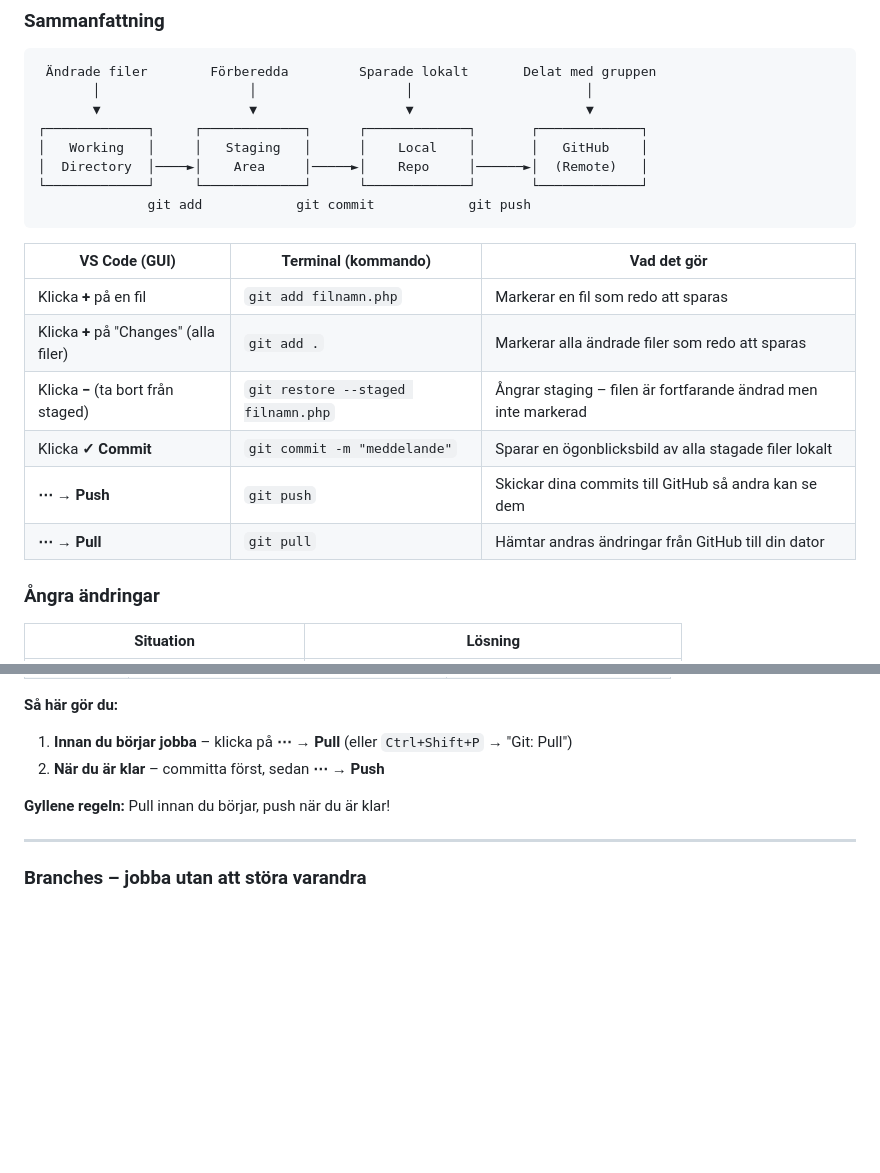
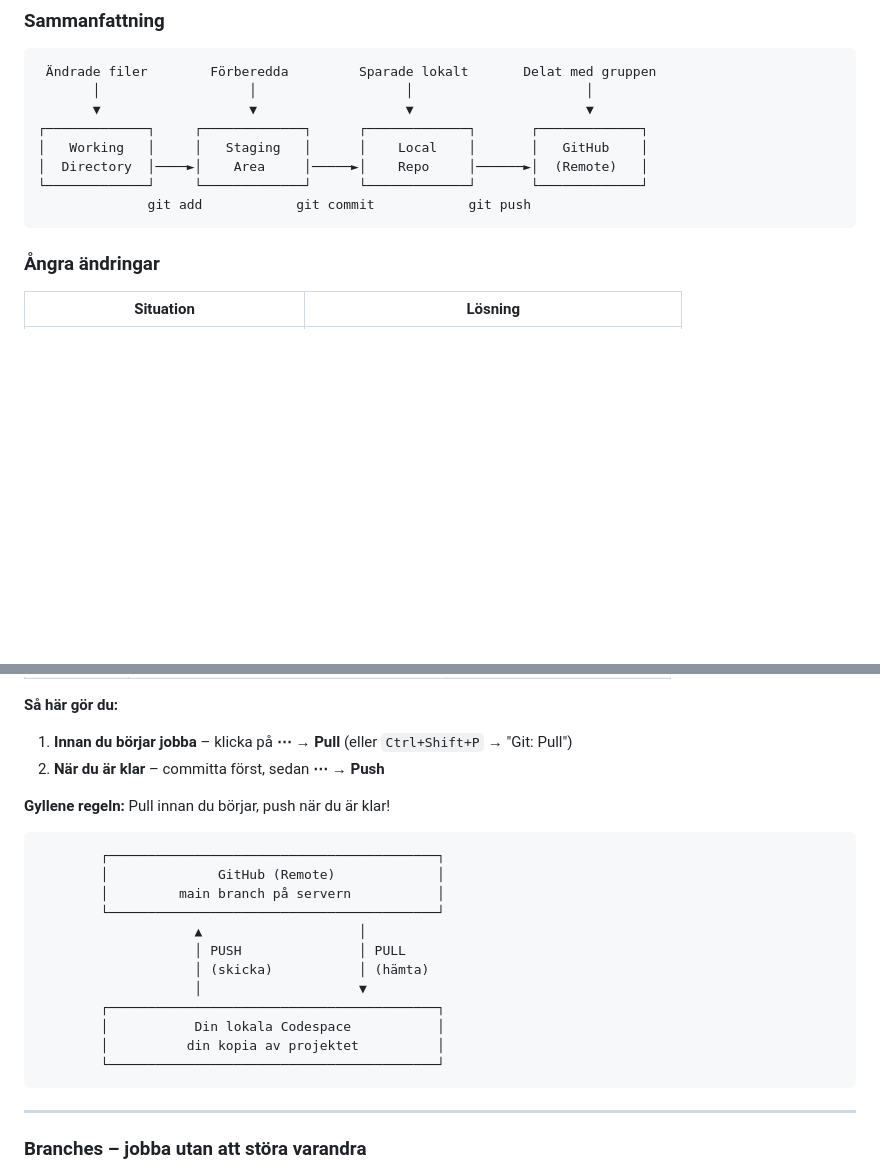
Before and after one commit to everydaydesign/web-app, a Markdown page: GUIDE_GIT.md, 2 parts joined by grey strips. Rendered like a GitHub page; blank space fills up the shorter version.

Commit message:
Enhance GUIDE_GIT.md with Git command details
Updated the GUIDE_GIT.md to include additional Git commands and visual representation of Git operations.

````diff
--- a/GUIDE_GIT.md
+++ b/GUIDE_GIT.md
@@ -79,15 +79,6 @@ Tänk dig att du packar en väska för en resa:
               git add            git commit            git push
 ```
 
-| VS Code (GUI) | Terminal (kommando) | Vad det gör |
-|---------------|---------------------|-------------|
-| Klicka **+** på en fil | `git add filnamn.php` | Markerar en fil som redo att sparas |
-| Klicka **+** på "Changes" (alla filer) | `git add .` | Markerar alla ändrade filer som redo att sparas |
-| Klicka **−** (ta bort från staged) | `git restore --staged filnamn.php` | Ångrar staging – filen är fortfarande ändrad men inte markerad |
-| Klicka **✓ Commit** | `git commit -m "meddelande"` | Sparar en ögonblicksbild av alla stagade filer lokalt |
-| **⋯** → **Push** | `git push` | Skickar dina commits till GitHub så andra kan se dem |
-| **⋯** → **Pull** | `git pull` | Hämtar andras ändringar från GitHub till din dator |
-
 ### Ångra ändringar
 
 | Situation | Lösning |
@@ -122,6 +113,21 @@ När flera personer arbetar i samma projekt behöver ni synkronisera era ändrin
 2. **När du är klar** – committa först, sedan **⋯** → **Push**
 
 **Gyllene regeln:** Pull innan du börjar, push när du är klar!
+
+```
+        ┌──────────────────────────────────────────┐
+        │              GitHub (Remote)             │
+        │         main branch på servern           │
+        └──────────────────────────────────────────┘
+                    ▲                    │
+                    │ PUSH               │ PULL
+                    │ (skicka)           │ (hämta)
+                    │                    ▼
+        ┌──────────────────────────────────────────┐
+        │           Din lokala Codespace           │
+        │          din kopia av projektet          │
+        └──────────────────────────────────────────┘
+```
 
 ---
 
````
